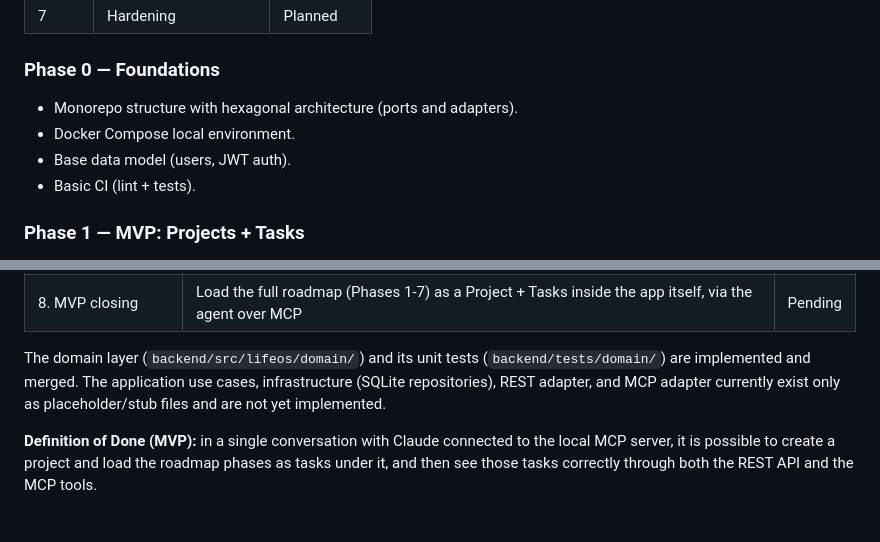
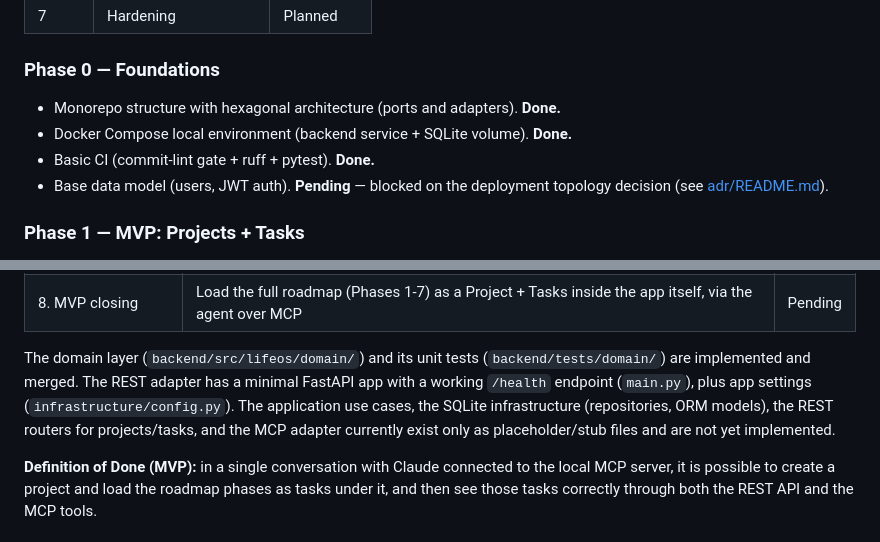
Before and after one commit to IgnaCleriU/life-os, a Markdown page: docs/roadmap.md, 2 parts joined by grey strips. Drawn GitHub-style.

Commit message:
docs(roadmap): mark phase 0 compose/CI done and update status
Reflects that Docker Compose and CI are implemented and that the REST
adapter now has a working /health endpoint; base auth/JWT remains pending.

Co-Authored-By: Claude Opus 4.8 <noreply@anthropic.com>

```diff
--- a/docs/roadmap.md
+++ b/docs/roadmap.md
@@ -19,10 +19,11 @@ For architectural principles, see [../ARCHITECTURE.md](../ARCHITECTURE.md).
 
 ### Phase 0 — Foundations
 
-- Monorepo structure with hexagonal architecture (ports and adapters).
-- Docker Compose local environment.
-- Base data model (users, JWT auth).
-- Basic CI (lint + tests).
+- Monorepo structure with hexagonal architecture (ports and adapters). **Done.**
+- Docker Compose local environment (backend service + SQLite volume). **Done.**
+- Basic CI (commit-lint gate + ruff + pytest). **Done.**
+- Base data model (users, JWT auth). **Pending** — blocked on the deployment
+  topology decision (see [adr/README.md](adr/README.md)).
 
 ### Phase 1 — MVP: Projects + Tasks
 
@@ -45,9 +46,12 @@ Task breakdown and current status:
 | 8. MVP closing | Load the full roadmap (Phases 1-7) as a Project + Tasks inside the app itself, via the agent over MCP | Pending |
 
 The domain layer (`backend/src/lifeos/domain/`) and its unit tests
-(`backend/tests/domain/`) are implemented and merged. The application use
-cases, infrastructure (SQLite repositories), REST adapter, and MCP adapter
-currently exist only as placeholder/stub files and are not yet implemented.
+(`backend/tests/domain/`) are implemented and merged. The REST adapter has a
+minimal FastAPI app with a working `/health` endpoint (`main.py`), plus app
+settings (`infrastructure/config.py`). The application use cases, the SQLite
+infrastructure (repositories, ORM models), the REST routers for
+projects/tasks, and the MCP adapter currently exist only as placeholder/stub
+files and are not yet implemented.
 
 **Definition of Done (MVP):** in a single conversation with Claude
 connected to the local MCP server, it is possible to create a project and
```
